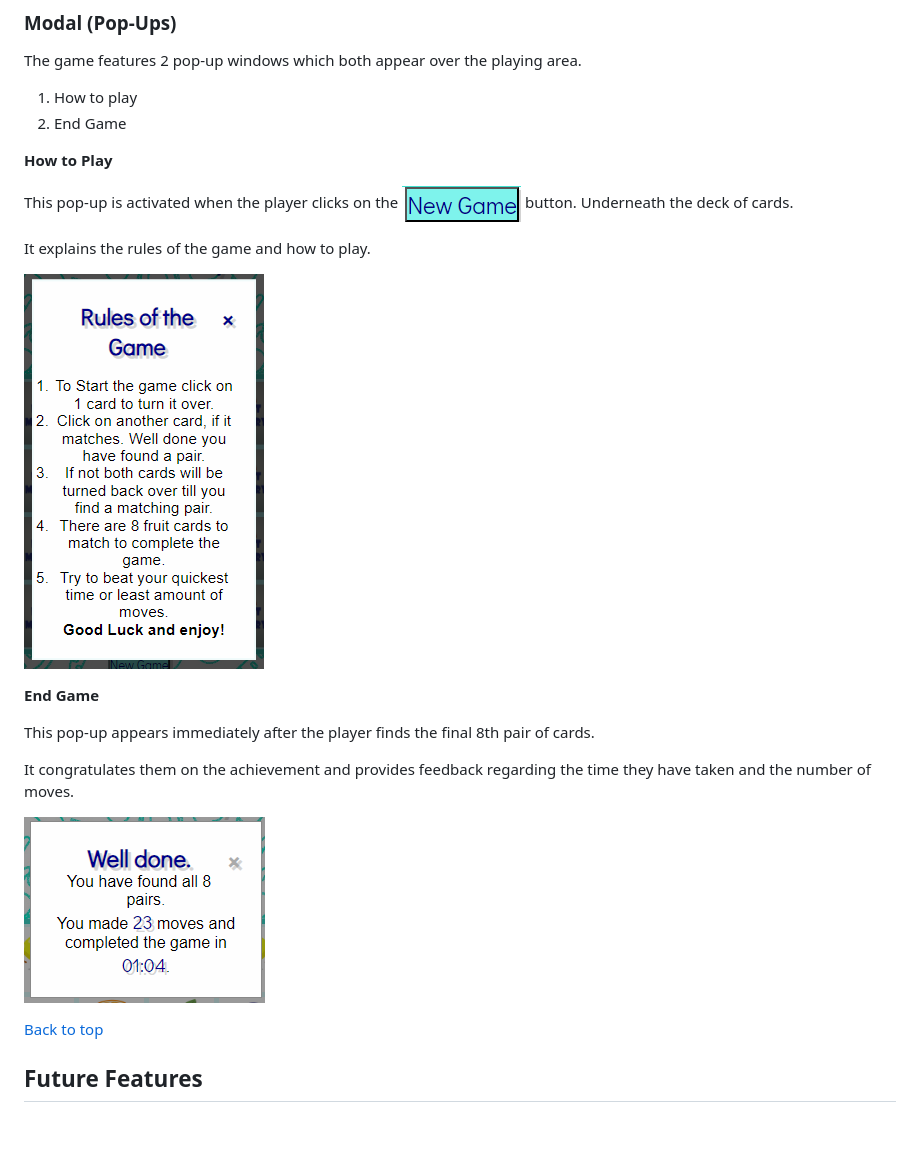
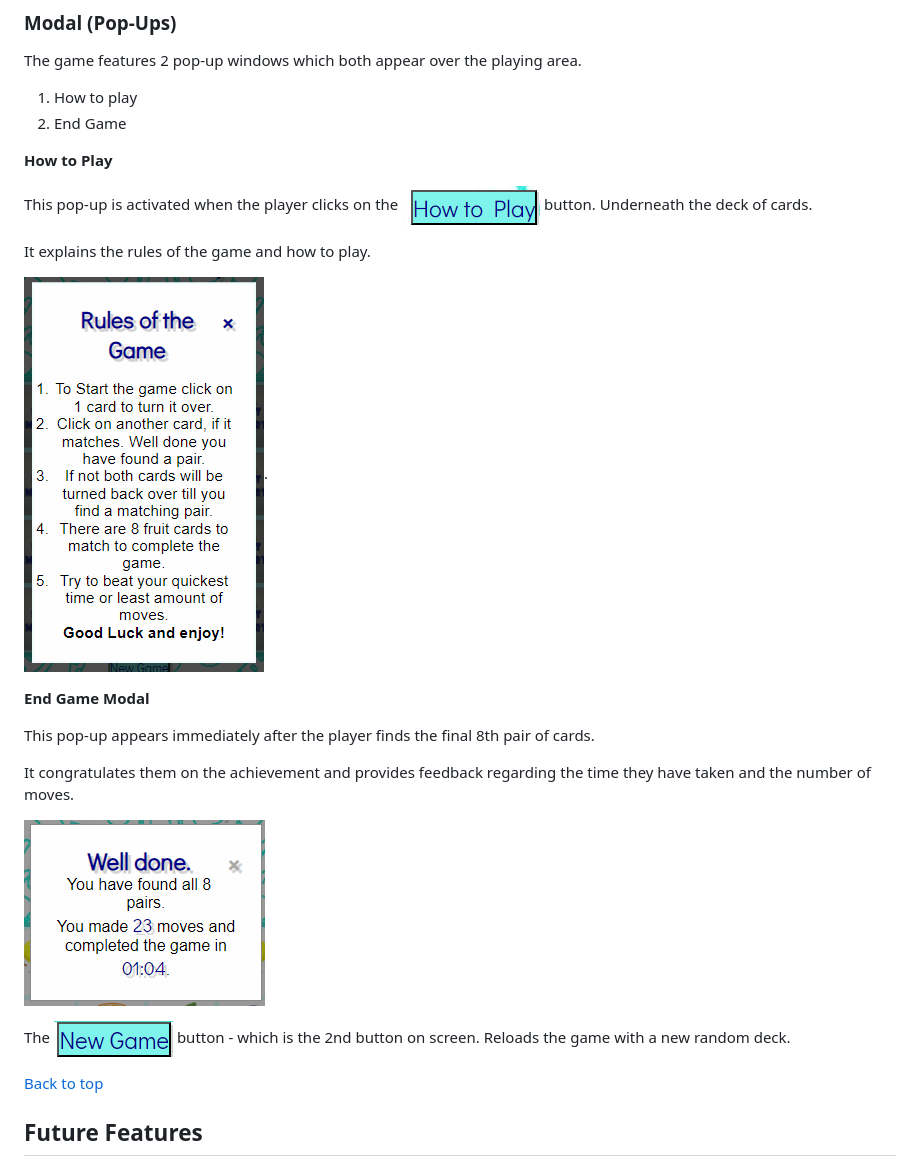
Before and after one commit to carlow78/fruit-memory, a Markdown page: README.md, the part around the change. Rendered like a GitHub page; pictures changed too: assets/readme/how-to-play.png (added); blank space fills up the shorter version.

Commit message:
Readme fix wrong button
Corrected error How to play image removed New Game not needed.

```diff
--- a/README.md
+++ b/README.md
@@ -151,19 +151,23 @@ The game features 2 pop-up windows which both appear over the playing area.
 
 <b>How to Play</b>
 
-This pop-up is activated when the player clicks on the ![New Game button](assets/readme/new-game-button.png) button. Underneath the deck of   cards.
+This pop-up is activated when the player clicks on the ![How to Play button](assets/readme/how-to-play.png) button. Underneath the deck of cards.
 
 It explains the rules of the game and how to play.
 
-![How to Play](assets/readme/game-rules-modal.png)
+![How to Play](assets/readme/game-rules-modal.png).
 
-<b>End Game</b>
+<b>End Game Modal</b>
 
 This pop-up appears immediately after the player finds the final 8th pair of cards.
 
 It congratulates them on the achievement and provides feedback regarding the time they have taken and the number of moves.
 
 ![End Game](assets/readme/game-over-modal.png)
+
+
+
+The ![New Game](assets/readme/new-game-button.png) button - which is the 2nd button on screen. Reloads the game with a new random deck.
 
 [Back to top](<#contents>)
 
```
